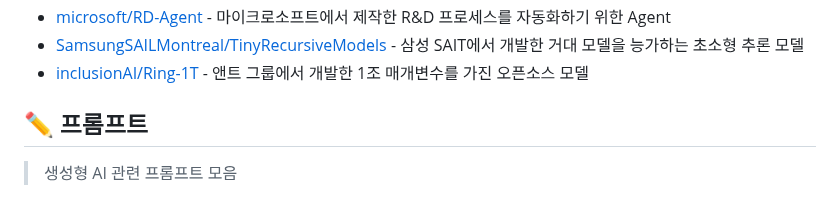
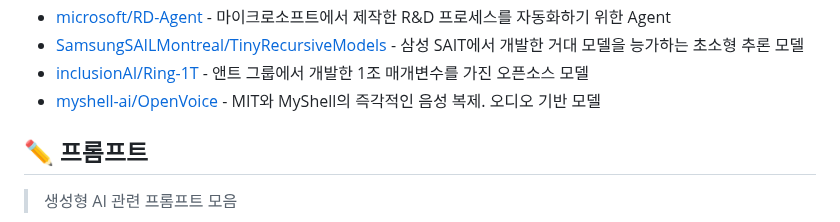
Before and after one commit to joongi007/awesome-shelf, a Markdown page: README.md, the part around the change. Rendered like a GitHub page.

Commit message:
추가 - myshell-ai/OpenVoice

```diff
--- a/README.md
+++ b/README.md
@@ -212,6 +212,7 @@
 - [microsoft/RD-Agent](https://github.com/microsoft/RD-Agent) - 마이크로소프트에서 제작한  R&D 프로세스를 자동화하기 위한 Agent
 - [SamsungSAILMontreal/TinyRecursiveModels](https://github.com/SamsungSAILMontreal/TinyRecursiveModels) - 삼성 SAIT에서 개발한 거대 모델을 능가하는 초소형 추론 모델
 - [inclusionAI/Ring-1T](https://huggingface.co/inclusionAI/Ring-1T) - 앤트 그룹에서 개발한 1조 매개변수를 가진 오픈소스 모델
+- [myshell-ai/OpenVoice](https://github.com/myshell-ai/OpenVoice) - MIT와 MyShell의 즉각적인 음성 복제. 오디오 기반 모델
 
 
 ## ✏️ 프롬프트
```
